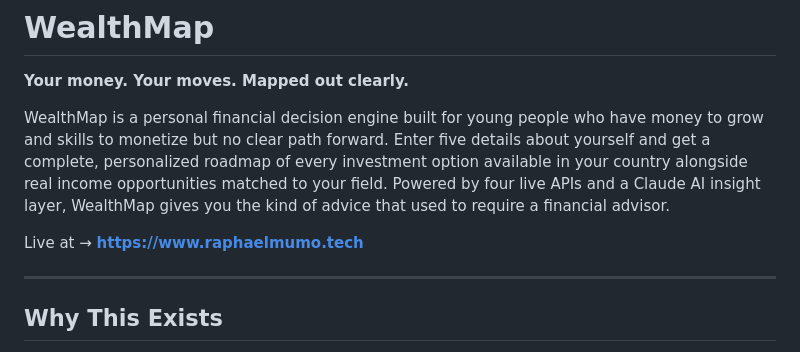
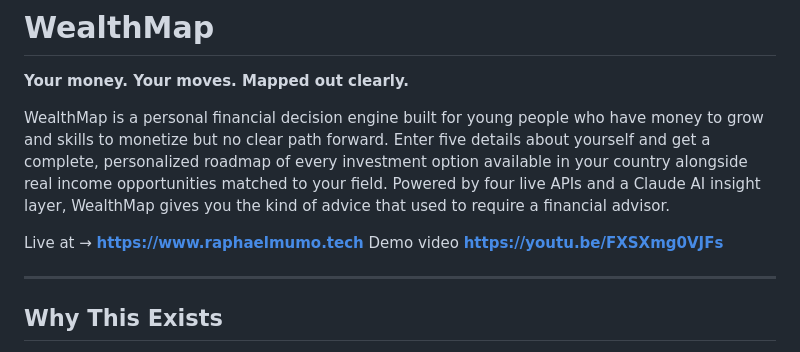
Before and after one commit to raphaelmstudios/wealthmap, a Markdown page: README.md, the part around the change. Rendered like a GitHub page.

Commit message:
youtube link

```diff
--- a/README.md
+++ b/README.md
@@ -5,6 +5,7 @@
 WealthMap is a personal financial decision engine built for young people who have money to grow and skills to monetize but no clear path forward. Enter five details about yourself and get a complete, personalized roadmap of every investment option available in your country alongside real income opportunities matched to your field. Powered by four live APIs and a Claude AI insight layer, WealthMap gives you the kind of advice that used to require a financial advisor.
 
 Live at → **[https://www.raphaelmumo.tech](https://www.raphaelmumo.tech)**
+Demo video **[https://youtu.be/FXSXmg0VJFs](https://youtu.be/FXSXmg0VJFs)**
 
 ---
 
```
